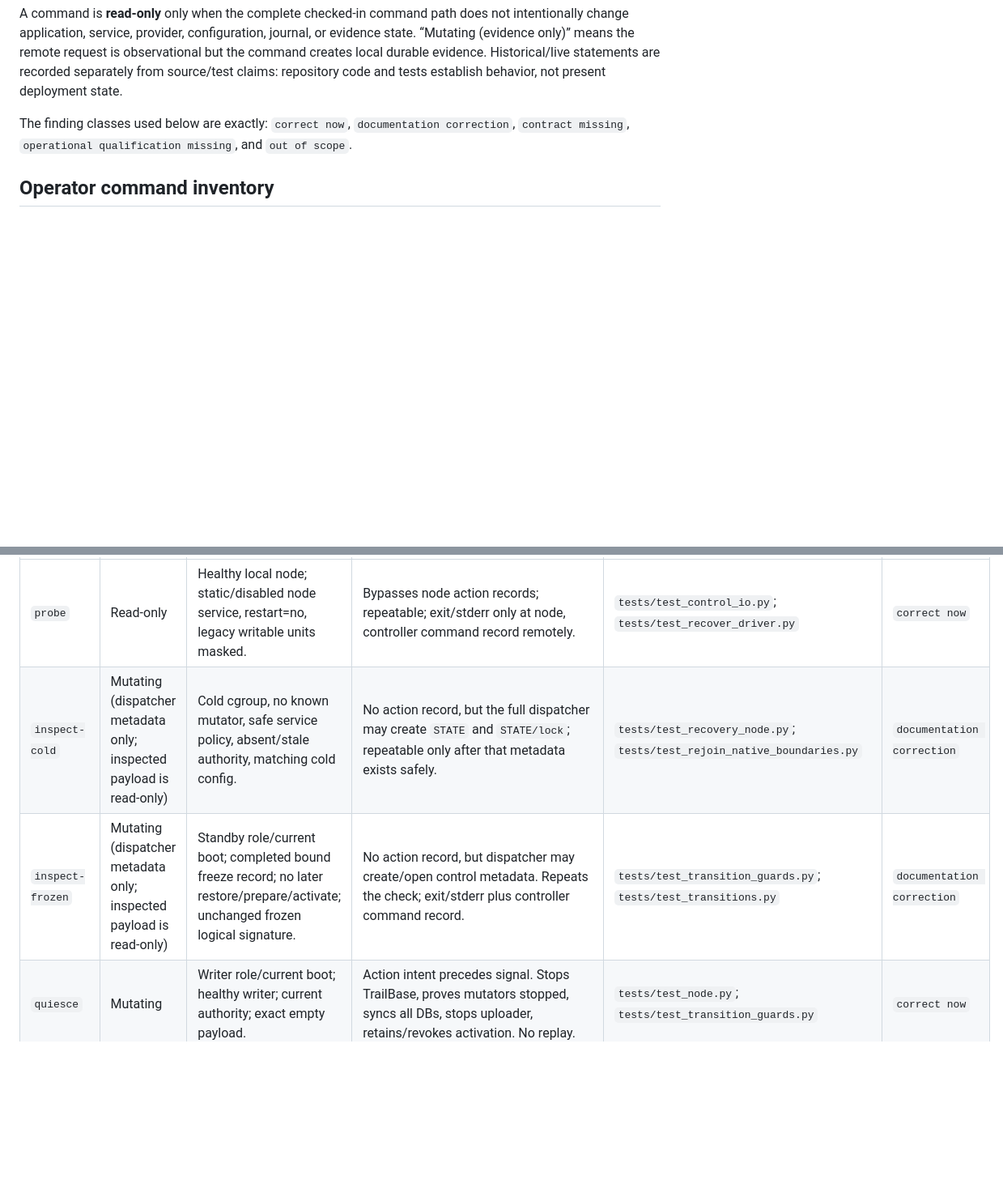
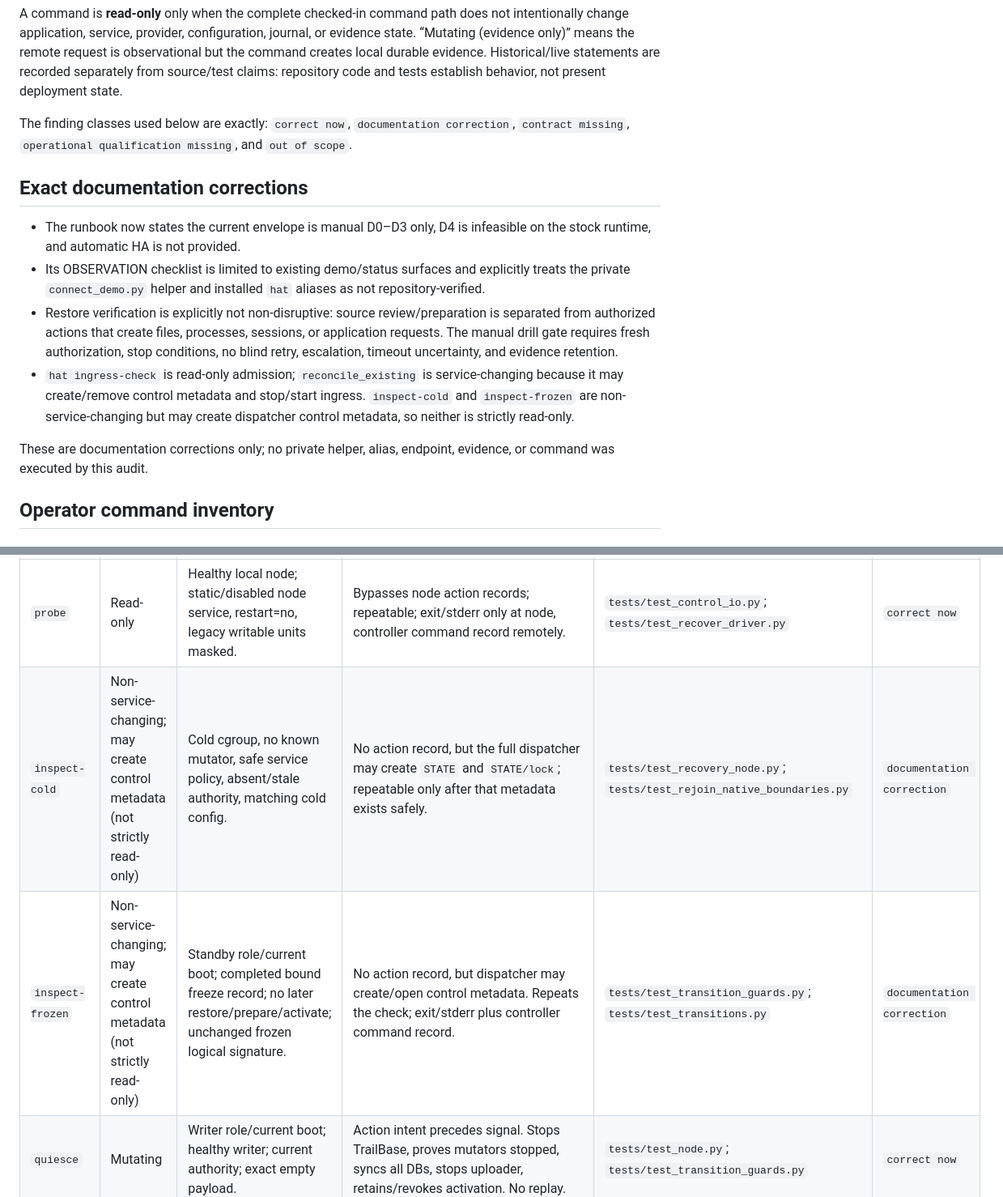
Before and after one commit to burggraf/highly-available-trailbase, a Markdown page: docs/plans/2026-09-10-d0-d3-operational-readiness-audit-findings.md, 2 parts joined by grey strips. Shown at 81% size. GitHub-like rendering; blank space fills up the shorter version.

```diff
--- a/docs/plans/2026-09-10-d0-d3-operational-readiness-audit-findings.md
+++ b/docs/plans/2026-09-10-d0-d3-operational-readiness-audit-findings.md
@@ -7,6 +7,15 @@ This is a repository-only source audit. It did not read private evidence, contac
 A command is **read-only** only when the complete checked-in command path does not intentionally change application, service, provider, configuration, journal, or evidence state. “Mutating (evidence only)” means the remote request is observational but the command creates local durable evidence. Historical/live statements are recorded separately from source/test claims: repository code and tests establish behavior, not present deployment state.
 
 The finding classes used below are exactly: `correct now`, `documentation correction`, `contract missing`, `operational qualification missing`, and `out of scope`.
+
+## Exact documentation corrections
+
+- The runbook now states the current envelope is manual D0–D3 only, D4 is infeasible on the stock runtime, and automatic HA is not provided.
+- Its OBSERVATION checklist is limited to existing demo/status surfaces and explicitly treats the private `connect_demo.py` helper and installed `hat` aliases as not repository-verified.
+- Restore verification is explicitly not non-disruptive: source review/preparation is separated from authorized actions that create files, processes, sessions, or application requests. The manual drill gate requires fresh authorization, stop conditions, no blind retry, escalation, timeout uncertainty, and evidence retention.
+- `hat ingress-check` is read-only admission; `reconcile_existing` is service-changing because it may create/remove control metadata and stop/start ingress. `inspect-cold` and `inspect-frozen` are non-service-changing but may create dispatcher control metadata, so neither is strictly read-only.
+
+These are documentation corrections only; no private helper, alias, endpoint, evidence, or command was executed by this audit.
 
 ## Operator command inventory
 
@@ -50,8 +59,8 @@ The runbook’s “provider inspect only” is correctly scoped by its next sent
 | Action | Class | Additional precondition/input | Intent, replay, failure evidence | Supporting tests | Finding |
 | --- | --- | --- | --- | --- | --- |
 | `probe` | Read-only | Healthy local node; static/disabled node service, restart=no, legacy writable units masked. | Bypasses node action records; repeatable; exit/stderr only at node, controller command record remotely. | `tests/test_control_io.py`; `tests/test_recover_driver.py` | `correct now` |
-| `inspect-cold` | Mutating (dispatcher metadata only; inspected payload is read-only) | Cold cgroup, no known mutator, safe service policy, absent/stale authority, matching cold config. | No action record, but the full dispatcher may create `STATE` and `STATE/lock`; repeatable only after that metadata exists safely. | `tests/test_recovery_node.py`; `tests/test_rejoin_native_boundaries.py` | `documentation correction` |
-| `inspect-frozen` | Mutating (dispatcher metadata only; inspected payload is read-only) | Standby role/current boot; completed bound freeze record; no later restore/prepare/activate; unchanged frozen logical signature. | No action record, but dispatcher may create/open control metadata. Repeats the check; exit/stderr plus controller command record. | `tests/test_transition_guards.py`; `tests/test_transitions.py` | `documentation correction` |
+| `inspect-cold` | Non-service-changing; may create control metadata (not strictly read-only) | Cold cgroup, no known mutator, safe service policy, absent/stale authority, matching cold config. | No action record, but the full dispatcher may create `STATE` and `STATE/lock`; repeatable only after that metadata exists safely. | `tests/test_recovery_node.py`; `tests/test_rejoin_native_boundaries.py` | `documentation correction` |
+| `inspect-frozen` | Non-service-changing; may create control metadata (not strictly read-only) | Standby role/current boot; completed bound freeze record; no later restore/prepare/activate; unchanged frozen logical signature. | No action record, but dispatcher may create/open control metadata. Repeats the check; exit/stderr plus controller command record. | `tests/test_transition_guards.py`; `tests/test_transitions.py` | `documentation correction` |
 | `quiesce` | Mutating | Writer role/current boot; healthy writer; current authority; exact empty payload. | Action intent precedes signal. Stops TrailBase, proves mutators stopped, syncs all DBs, stops uploader, retains/revokes activation. No replay. | `tests/test_node.py`; `tests/test_transition_guards.py` | `correct now` |
 | `freeze` | Mutating | Standby/current boot; complete positive cut; healthy same-epoch follower caught up to cut. | Intent precedes service stop and SQLite copies. No replay; subprocess output is retained. | `tests/test_transition_guards.py`; `tests/test_transitions.py` | `correct now` |
 | `restore` | Mutating | Standby/current boot; same complete cut as a completed freeze; empty cgroup; unused fresh-restore workspace. | Intent precedes finite restore; rejected follower is retained. No replay. | `tests/test_transition_guards.py`; `tests/test_transitions.py` | `correct now` |
```
Also changed, not shown: other parts of docs/plans/2026-09-10-d0-d3-operational-readiness-audit-findings.md (+6 -0 lines), docs/runbook.md (+13 -2 lines).
